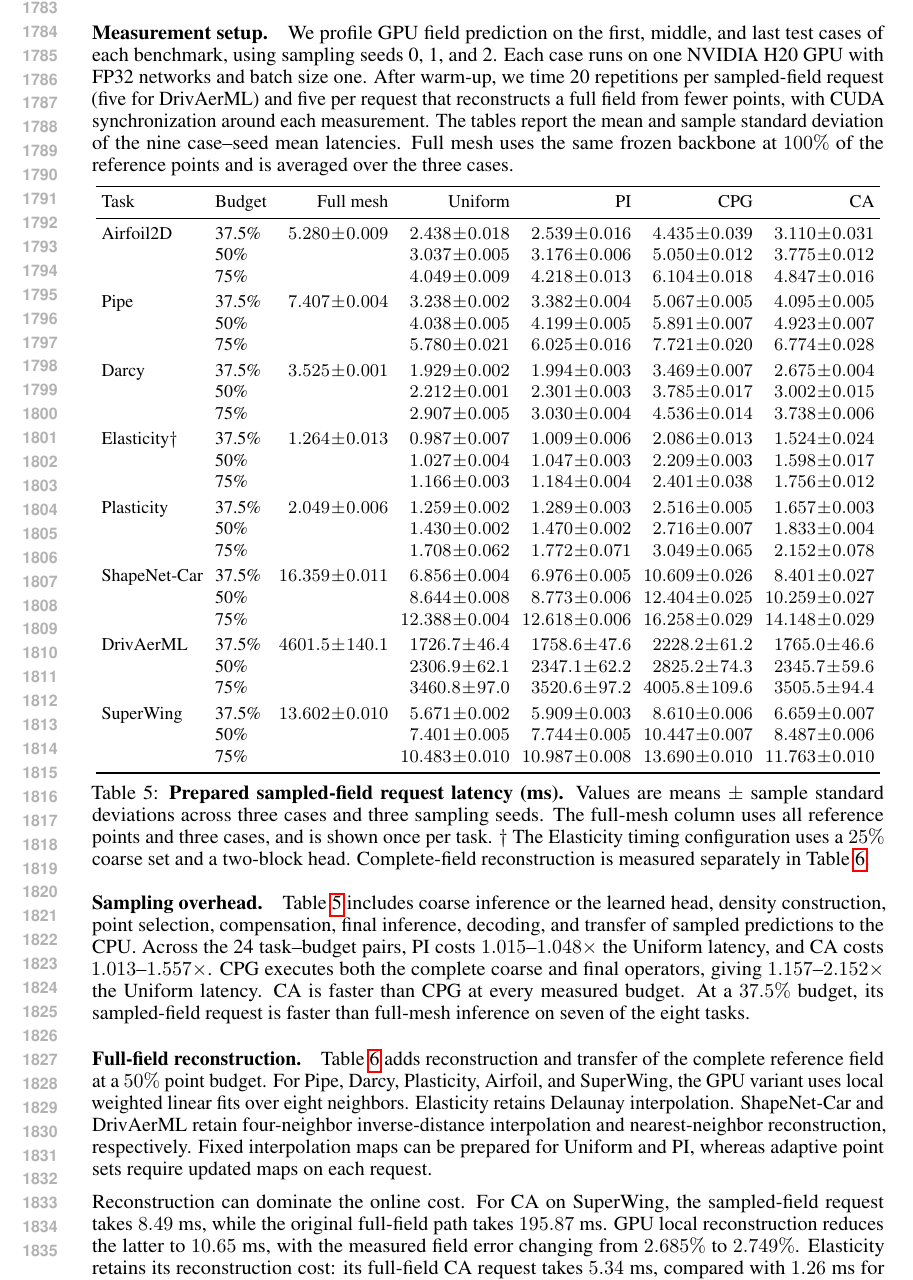
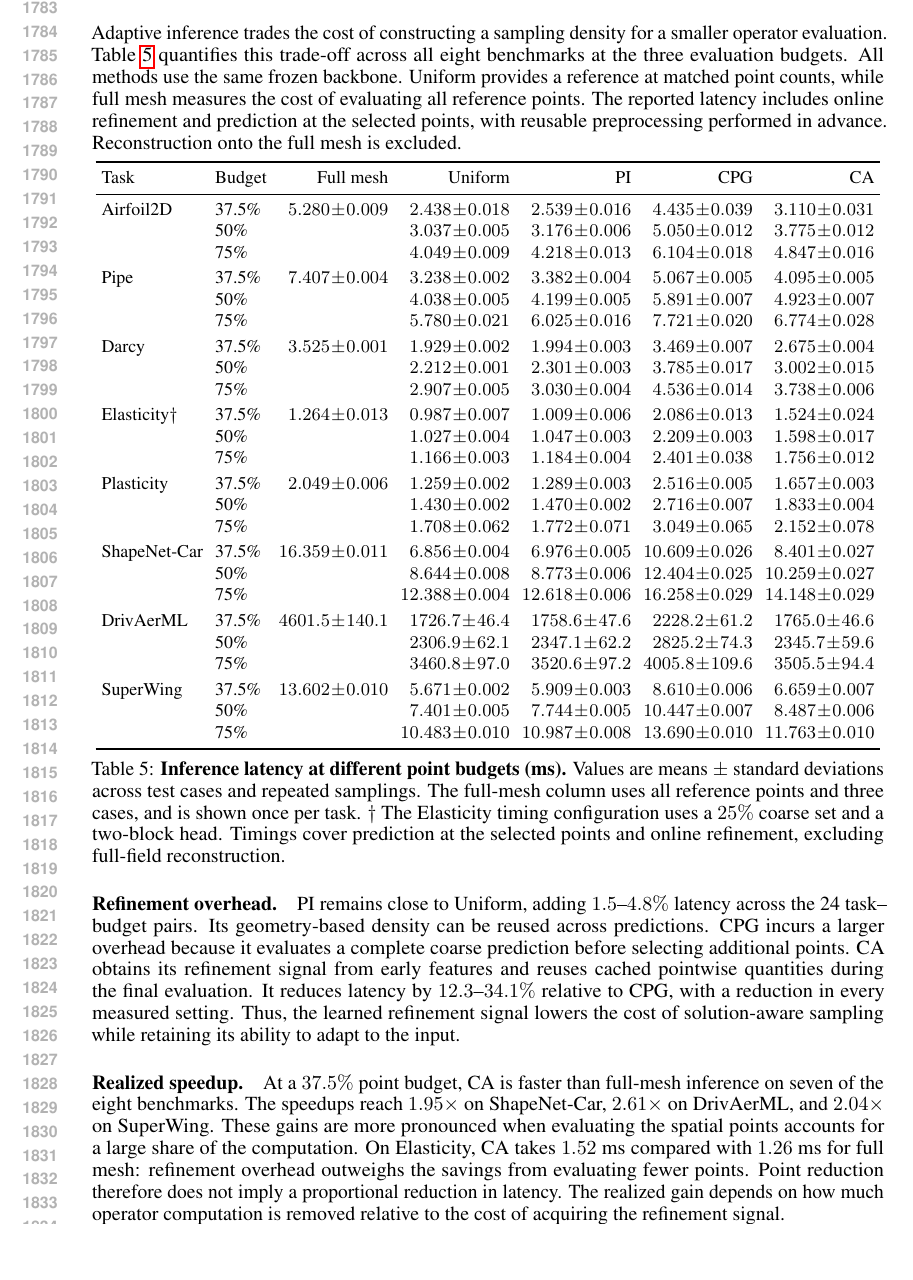
Before and after one commit to yl602019618/AdaSolver_Paper, a LaTeX paper (iclr2027_conference.tex, which reads sections/computational_cost.tex, tables/inference_time_sampled.tex): part of page 34 of 43 before the commit and part of page 34 of 42 after it, cut so that both start at the same text, the shorter picture padded with empty space. Compiled offline with pdfLaTeX.

Commit message:
Focus computational cost analysis on refinement overhead and speedups

```diff
--- a/sections/computational_cost.tex
+++ b/sections/computational_cost.tex
@@ -1,48 +1,37 @@
 \subsection{COMPUTATIONAL COST}
 \label{app:computational_cost}
 
-\paragraph{Measurement setup.}
-We profile GPU field prediction on the first, middle, and last test cases
-of each benchmark, using sampling seeds 0, 1, and 2. Each case runs on one
-NVIDIA H20 GPU with FP32 networks and batch size one. After warm-up, we time 20
-repetitions per sampled-field request (five for DrivAerML) and five per
-request that reconstructs a full field from fewer points, with CUDA
-synchronization around each measurement.
-The tables report the mean and sample standard deviation of the nine
-case--seed mean latencies. Full mesh uses the same frozen backbone at
-$100\%$ of the reference points and is averaged over the three cases.
+Adaptive inference trades the cost of constructing a sampling density for
+a smaller operator evaluation. Table~\ref{tab:inference_time_sampled}
+quantifies this trade-off across all eight benchmarks at the three
+evaluation budgets. All methods use the same frozen backbone. Uniform
+provides a reference at matched point counts, while full mesh measures the
+cost of evaluating all reference points. The reported latency includes
+online refinement and prediction at the selected points, with reusable
+preprocessing performed in advance. Reconstruction onto the full mesh is
+excluded.
 
 \input{tables/inference_time_sampled.tex}
 
-\paragraph{Sampling overhead.}
-Table~\ref{tab:inference_time_sampled} includes coarse inference or the
-learned head, density construction, point selection, compensation, final
-inference, decoding, and transfer of sampled predictions to the CPU.
-Across the 24 task--budget pairs, PI costs $1.015$--$1.048\times$ the
-Uniform latency, and CA costs $1.013$--$1.557\times$.
-CPG executes both the complete coarse and final operators, giving
-$1.157$--$2.152\times$ the Uniform latency. CA is faster than CPG at every
-measured budget. At a $37.5\%$ budget, its sampled-field request is faster
-than full-mesh inference on seven of the eight tasks.
+\paragraph{Refinement overhead.}
+PI remains close to Uniform, adding $1.5$--$4.8\%$ latency across the
+24 task--budget pairs. Its geometry-based density can be reused across
+predictions. CPG incurs a larger overhead because it evaluates a complete
+coarse prediction before selecting additional points. CA obtains its
+refinement signal from early features and reuses cached pointwise
+quantities during the final evaluation. It reduces latency by
+$12.3$--$34.1\%$ relative to CPG, with a reduction in every measured
+setting. Thus, the learned refinement signal lowers the cost of
+solution-aware sampling while retaining its ability to adapt to the input.
 
-
-\paragraph{Full-field reconstruction.}
-Table~\ref{tab:inference_time_reconstruction} adds reconstruction and
-transfer of the complete reference field at a $50\%$ point budget.
-For Pipe, Darcy, Plasticity, Airfoil, and SuperWing, the GPU variant uses
-local weighted linear fits over eight neighbors. Elasticity retains
-Delaunay interpolation. ShapeNet-Car and DrivAerML retain four-neighbor
-inverse-distance interpolation and nearest-neighbor reconstruction,
-respectively. Fixed interpolation maps can be prepared for Uniform and PI,
-whereas adaptive point sets require updated maps on each request.
-
-\input{tables/inference_time_reconstruction.tex}
-
-Reconstruction can dominate the online cost. For CA on SuperWing,
-the sampled-field request takes $8.49$~ms, while the original full-field
-path takes $195.87$~ms. GPU local reconstruction reduces the latter to
-$10.65$~ms, with the measured field error changing from $2.685\%$ to
-$2.749\%$. Elasticity retains its reconstruction cost: its full-field CA
-request takes $5.34$~ms, compared with $1.26$~ms for full mesh. Thus, the
-benefit of a smaller point budget depends on both the requested output
-and the reconstruction operator.
+\paragraph{Realized speedup.}
+At a $37.5\%$ point budget, CA is faster than full-mesh inference on seven
+of the eight benchmarks. The speedups reach $1.95\times$ on ShapeNet-Car,
+$2.61\times$ on DrivAerML, and $2.04\times$ on SuperWing. These gains are
+more pronounced when evaluating the spatial points accounts for a large
+share of the computation. On Elasticity, CA takes $1.52$~ms compared with
+$1.26$~ms for full mesh: refinement overhead outweighs the savings from
+evaluating fewer points. Point reduction therefore does not imply a
+proportional reduction in latency. The realized gain depends on how much
+operator computation is removed relative to the cost of acquiring the
+refinement signal.
--- a/tables/inference_time_sampled.tex
+++ b/tables/inference_time_sampled.tex
@@ -42,10 +42,10 @@ SuperWing & 37.5\% & $13.602\!\pm\!0.010$ & $5.671\!\pm\!0.002$ & $5.909\!\pm\!0
 \bottomrule
 \end{tabular}
 \endgroup
-\caption{\textbf{Prepared sampled-field request latency (ms).}
-Values are means $\pm$ sample standard deviations across three cases and three sampling seeds.
+\caption{\textbf{Inference latency at different point budgets (ms).}
+Values are means $\pm$ standard deviations across test cases and repeated samplings.
 The full-mesh column uses all reference points and three cases, and is shown once per task.
 $\dagger$ The Elasticity timing configuration uses a $25\%$ coarse set and a two-block head.
-Complete-field reconstruction is measured separately in Table~\ref{tab:inference_time_reconstruction}.}
+Timings cover prediction at the selected points and online refinement, excluding full-field reconstruction.}
 \label{tab:inference_time_sampled}
 \end{table}
```
Also changed, not shown: tables/inference_time_reconstruction.tex (deleted, +0 -44 lines), data/inference_timing/README.md, 1 other file.
